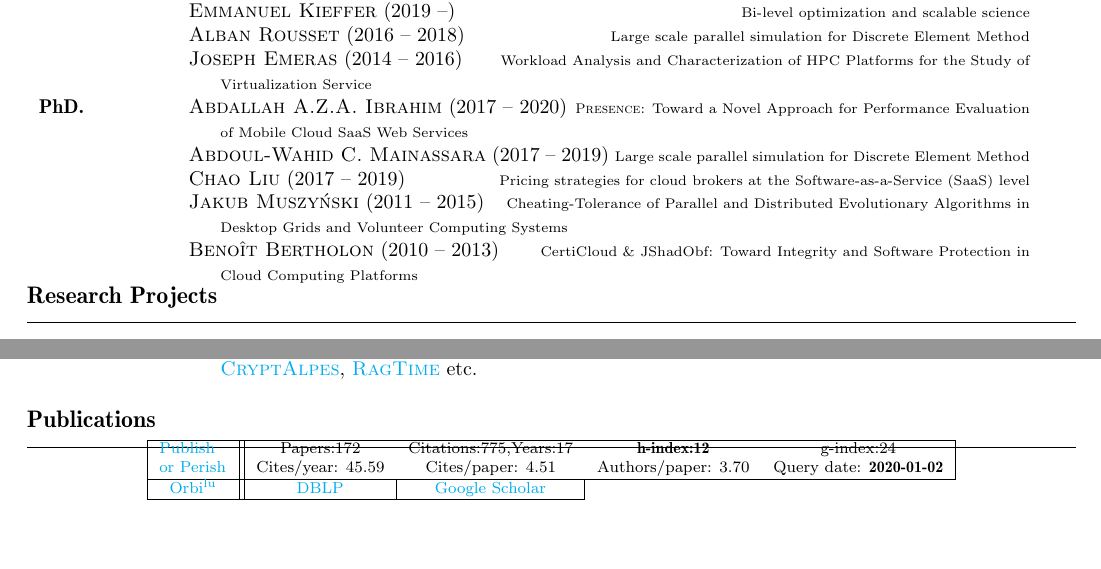
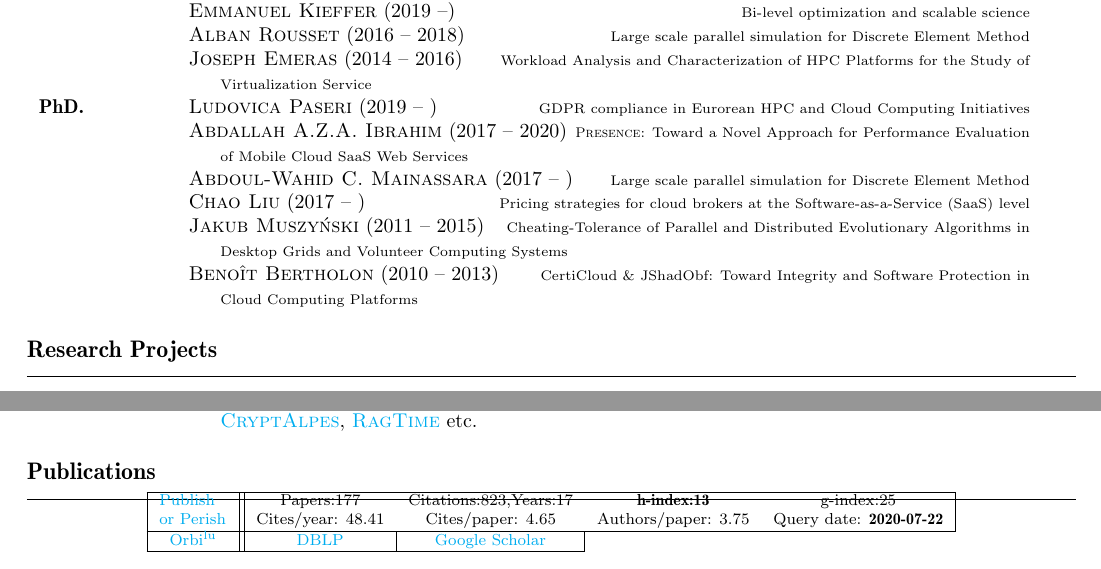
Before and after one commit to Falkor/cv, a LaTeX CV (cv-varrette-en.tex, which reads _publis.tex, _supervision.tex, _ulhpc_capacities.sty): two parts of pages 1 and 2 of 2, joined at a grey line, cut so that both start at the same text, the shorter picture padded with empty space. Compiled offline with pdfLaTeX; a LaTeX package or settings file that is missing is left out.

Commit message:
update publis
Signed-off-by: Sebastien Varrette <Sebastien.Varrette@uni.lu>

```diff
--- a/_publis.tex
+++ b/_publis.tex
@@ -36,8 +36,8 @@
       \begin{tabular}{|c||cccc|}
         \hline
         \multirow{2}{4em}{\href{http://www.harzing.com/pop.htm}{Publish or Perish}}
-        & Papers:172        & Citations:775,Years:17   & \textbf{h-index:12} & g-index:24 \\
-        & Cites/year: 45.59 & Cites/paper: 4.51        & Authors/paper: 3.70 & Query date: \textbf{2020-01-02}\\
+        & Papers:177        & Citations:823,Years:17   & \textbf{h-index:13} & g-index:25 \\
+        & Cites/year: 48.41 & Cites/paper: 4.65        & Authors/paper: 3.75 & Query date: \textbf{2020-07-22}\\
         \hline
         \href{https://orbilu.uni.lu/simple-search?query=varrette}{Orbi$^\text{lu}$} &
         \multicolumn{1}{c|}{\href{http://www.informatik.uni-trier.de/~ley/pers/hd/v/Varrette:S=eacute=bastien.html}{DBLP}} &                                                                                                \multicolumn{1}{c|}{\href{https://scholar.google.fr/citations?hl=fr\&user=6PTStIcAAAAJ\&view_op=list_works\&sortby=pubdate}{Google Scholar}}\\
--- a/_supervision.tex
+++ b/_supervision.tex
@@ -24,13 +24,15 @@
     Characterization of HPC Platforms for the Study of Virtualization Service}
   \\
   \textbf{PhD.}
+  & \supervision{Ludovica Paseri}{2019 -- }{GDPR compliance in Eurorean HPC and Cloud Computing Initiatives}
+    \\
   & \supervision{Abdallah A.Z.A. Ibrahim}{2017 -- 2020}{\textsc{Presence}: Toward a Novel Approach
     for Performance Evaluation of Mobile Cloud SaaS Web Services}
   \\
-  & \supervision{Abdoul-Wahid C. Mainassara}{2017 -- 2019}{Large scale parallel
+  & \supervision{Abdoul-Wahid C. Mainassara}{2017 -- }{Large scale parallel
     simulation for Discrete Element Method}
   \\
-  & \supervision{Chao Liu}{2017 -- 2019}{Pricing strategies for cloud brokers at the Software-as-a-Service (SaaS) level}
+  & \supervision{Chao Liu}{2017 -- }{Pricing strategies for cloud brokers at the Software-as-a-Service (SaaS) level}
   \\
   & \supervision{Jakub Muszy\'nski}{2011 -- 2015}{Cheating-Tolerance of Parallel and Distributed Evolutionary Algorithms in Desktop Grids and Volunteer Computing Systems}
   \\
@@ -38,13 +40,23 @@
     Toward Integrity and Software Protection in Cloud Computing Platforms}
   \\
   \ifSmallOrShort{
-    \emph{In addition:} & 19 master and 5 bachelor students supervision for
+    \emph{In addition:} & 22 master and 5 bachelor students supervision for
     their last year project and training.\\
     & Team leader (deputy head), Core management team of the Uni.lu HPC facility (Total: 8 FTEs).
   }
   \iffullcv{
     \\
     \textbf{Master}
+    &
+    \supervision{Abatcha Olloh}{2020 -- }{Infrastructure and HPC Architect Engineer of the
+      \href{http://hpc.uni.lu}{UL HPC facility}}
+    \\
+    &
+    \supervision{Teddy Valette}{2020 -- }{Infrastructure and HPC Architect Engineer of the
+      \href{http://hpc.uni.lu}{UL HPC facility}}
+    \\
+    &
+      \supervision{Kevin Fornasiero}{2020}{Performance evaluation, energy efficiency and automatic testing of accelerated HPC applications} \\
     &
     \supervision{Tazio Gennuso}{2019}{Analyse de la consommation des ressources des syst\`emes HPC (ENSIIE)} \\
     &
--- a/_ulhpc_capacities.sty
+++ b/_ulhpc_capacities.sty
@@ -1,58 +1,104 @@
 %=============================================================================
-% File:  _ulhpc_capacities.sty --  UL HPC Capacities as macros (mid 2019)
-% Time-stamp: <Tue 2019-06-18 16:49 svarrette>
+% File:  _ulhpc_capacities.sty --  UL HPC Capacities as macros (2020)
+% Time-stamp: <Sat 2020-05-23 16:21 svarrette>
 %=============================================================================
 \usepackage{fp}
 
-% | Campus    | System/Site    | Start        |  End | #servers |  #N | **TOTAL** |   #C | #GPU |
-% |-----------+----------------+--------------+------+----------+-----+-----------+------+------|
-% | Kirchberg | ULHPC/chaos    | [2010-2012]  | 2019 |       14 |  81 | **95**    | 1120 |    0 |
-% | Kirchberg | ULHPC/grid5000 | [2008-20012] |      |       31 |  38 | **69**    |  368 |    0 |
-% | Belval    | ULHPC/gaia     | [2011-2016]  | 2019 |       35 | 273 | **308**   | 3440 |   50 |
-% | Belval    | ULHPC/nyx      | [2012-2015]  |      |       17 | 102 | **119**   |  500 |    0 |
-% | Belval    | ULHPC/iris     | 2018-        |      |       33 | 196 | **229**   | 5824 |   96 |
-% | Belval    | Misc.          |              |      |       41 |   0 | **41**    |    0 |    0 |
-% | Kirchberg | Misc.          |              |      |       30 |   0 | **30**    |    0 |    0 |
+% | State         | Campus    | System/Site    | Start        |  End | #servers |  #N | **TOTAL** |    #C | #GPU |
+% |---------------|-----------|----------------|--------------|------|----------|-----|-----------|-------|------|
+% | prod          | Belval    | ULHPC/aion     | 2020-        |      |       18 | 318 | **330**   | 40704 |    0 |
+% | prod          | Belval    | ULHPC/iris     | 2017-        |      |       39 | 196 | **229**   |  5824 |   96 |
+% | DECOMISSIONED | Belval    | ULHPC/gaia     | [2011-2016]  | 2019 |       35 | 273 | **308**   |  3440 |   50 |
+% | DECOMISSIONED | Kirchberg | ULHPC/grid5000 | [2008-20012] |      |       31 |  38 | **69**    |   368 |    0 |
+% | DECOMISSIONED | Kirchberg | ULHPC/chaos    | [2010-2012]  | 2019 |       14 |  81 | **95**    |  1120 |    0 |
+% | DECOMISSIONED | Belval    | ULHPC/nyx      | [2012-2015]  |      |       17 | 102 | **119**   |   500 |    0 |
 %
 % |              |  #N | #C (CPU) | R_peak          |
-% |--------------+-----+----------+-----------------|
-% | UL HPC Total | 684 |    11084 | 1031.455 TFlops |
-% .                           (incl. 637.82 GPU TFlops)
+% |--------------|-----|----------|-----------------|
+% | UL HPC Total | 514 | 46528    | 2764 TFlops |
+% .                           (incl. 748.8 GPU TFlops)
 
-\def\ulhpcDate{2019\xspace}
-\def\ulhpcClusters{5\xspace}
+\def\ulhpcDate{2020\xspace}
+\def\ulhpcClusters{2\xspace}
 \def\ulhpcDisks{1558}
-\def\ulhpcCumulInvestment{20,586,151}
-\def\ulhpcCumulHWinvestment{9,822,747}
-\def\ulhpcUsers{496}
-\def\ulhpcSysAdmins{5}
-\def\otherServers{71}
+\def\ulhpcCumulInvestment{23,586,151}
+\def\ulhpcCumulHWinvestment{12,822,747}
+\def\ulhpcUsers{1518}
+\def\ulhpcSysAdmins{7}
+\def\otherServers{22} % 9 + 13
+
+%%% Isilon Storage (OneFS, shared with IT Departement)
+\def\IsilonRawStorage{3360}
+\def\IsilonEncl{31}
+\def\IsilonDisks{1044}
+
+%%% Aion
+\def\ulhpcAionServers{18} % 8 + 4 + 6 (shared)
+\def\ulhpcAionNodes{318}
+\def\ulhpcAionCores{40704}
+\def\ulhpcAionTFlops{1693.3}
+% No accelerators
+\def\ulhpcAionGPUNodes{0}
+\def\ulhpcAionAccelerators{0}
+\def\ulhpcAionGPUCores{0}
+\def\ulhpcAionGPUTFlops{0}
+% [GPFS,Lustre] storage common to both aion and iris clusters
+\def\ulhpcAionGPFS{4411}
+\def\ulhpcAionGPFSEncl{10}
+\def\ulhpcAionGPFSDisks{767}
+\def\ulhpcAionLustre{1302}
+\def\ulhpcAionLustreEncl{4}
+\def\ulhpcAionLustreDisks{186}
+\def\ulhpcAionNFS{0}
+\def\ulhpcAionNFSEncl{0}
+\def\ulhpcAionNFSDisks{0}
+\def\ulhpcAionBackup{1608}
+\def\ulhpcAionBackupEncl{2}
+\def\ulhpcAionBackupDisks{60}
+\FPeval{ulhpcAionRawStorageWithoutBackup}{clip  (ulhpcAionGPFS + ulhpcAionLustre + ulhpcAionNFS)}
+\FPeval{ulhpcAionRawStorage}{clip               (ulhpcAionRawStorageWithoutBackup + ulhpcAionBackup)}
 
 %%% Iris
-\def\ulhpcIrisServers{33} %
+\def\ulhpcIrisServers{39} % 7 + 26 + 6 (shared)
 \def\ulhpcIrisNodes{196}
 \def\ulhpcIrisCores{5824}
 \def\ulhpcIrisTFlops{347.65}
 \def\ulhpcIrisGPUNodes{24}
+% NVIDIA Volta V100 accelerators
 \def\ulhpcIrisAccelerators{96}
 \def\ulhpcIrisGPUCores{491520}
 \def\ulhpcIrisGPUTFlops{748.8}
-\def\ulhpcIrisGPFS{2284}
-\def\ulhpcIrisGPFSEncl{5}
-\def\ulhpcIrisGPFSDisks{390}
-\def\ulhpcIrisLustre{1280}
-\def\ulhpcIrisLustreEncl{4}
-\def\ulhpcIrisLustreDisks{186}
+% [GPFS,Lustre] storage common to both aion and iris clusters
+\def\ulhpcIrisGPFS{\ulhpcAionGPFS}
+\def\ulhpcIrisGPFSEncl{\ulhpcAionGPFSEncl}
+\def\ulhpcIrisGPFSDisks{\ulhpcAionGPFSDisks}
+\def\ulhpcIrisLustre{\ulhpcAionLustre}
+\def\ulhpcIrisLustreEncl{\ulhpcAionLustreEncl}
+\def\ulhpcIrisLustreDisks{\ulhpcAionLustreDisks}
 \def\ulhpcIrisNFS{6}
 \def\ulhpcIrisNFSEncl{0}
 \def\ulhpcIrisNFSDisks{5}
-\def\ulhpcIrisBackup{600}
-\def\ulhpcIrisBackupEncl{1}
-\def\ulhpcIrisBackupDisks{60}
+\def\ulhpcIrisBackup{\ulhpcAionBackup}
+\def\ulhpcIrisBackupEncl{\ulhpcAionBackupEncl}
+\def\ulhpcIrisBackupDisks{\ulhpcAionBackupDisks}
 \FPeval{ulhpcIrisRawStorageWithoutBackup}{clip  (ulhpcIrisGPFS + ulhpcIrisLustre + ulhpcIrisNFS)}
 \FPeval{ulhpcIrisRawStorage}{clip  (ulhpcIrisRawStorageWithoutBackup + ulhpcIrisBackup)}
 
+%%% G5K
+\def\ulhpcGfivekServers{31}
+\def\ulhpcGfivekNodes{38}
+\def\ulhpcGfivekCores{368}
+\def\ulhpcGfivekTFlops{4.48}
+\def\ulhpcGfivekGPFS{0}
+\def\ulhpcGfivekLustre{0}
+\def\ulhpcGfivekNFS{32.4}
+\def\ulhpcGfivekBackup{0}
+\FPeval{ulhpcGfivekRawStorageWithoutBackup}{clip  (ulhpcGfivekGPFS + ulhpcGfivekLustre + ulhpcGfivekNFS)}
+\FPeval{ulhpcGfivekRawStorage}{clip  (ulhpcGfivekRawStorageWithoutBackup + ulhpcGfivekBackup)}
 
+
+%%%%%%%%%%%%% DECOMISSIONNED CLUSTER %%%%%%%%%%%%%
+%%% KEPT only for backward compatibility
 %%% Gaia
 \def\ulhpcGaiaServers{35}
 \def\ulhpcGaiaNodes{273}
@@ -101,19 +147,9 @@
 \FPeval{ulhpcChaosRawStorageWithoutBackup}{clip  (ulhpcChaosGPFS + ulhpcChaosLustre + ulhpcChaosNFS)}
 \FPeval{ulhpcChaosRawStorage}{clip  (ulhpcChaosRawStorageWithoutBackup + ulhpcChaosBackup)}
 
-%%% G5K
-\def\ulhpcGfivekServers{31}
-\def\ulhpcGfivekNodes{38}
-\def\ulhpcGfivekCores{368}
-\def\ulhpcGfivekTFlops{4.48}
-\def\ulhpcGfivekGPFS{0}
-\def\ulhpcGfivekLustre{0}
-\def\ulhpcGfivekNFS{32.4}
-\def\ulhpcGfivekBackup{0}
-\FPeval{ulhpcGfivekRawStorageWithoutBackup}{clip  (ulhpcGfivekGPFS + ulhpcGfivekLustre + ulhpcGfivekNFS)}
-\FPeval{ulhpcGfivekRawStorage}{clip  (ulhpcGfivekRawStorageWithoutBackup + ulhpcGfivekBackup)}
 
-
+%%%%%%%%%%%%% DECOMISSIONNED CLUSTER %%%%%%%%%%%%%
+%%% KEPT only for backward compatibility
 %%% nyx / viridis / pyro
 \def\ulhpcNyxServers{17}
 \def\ulhpcNyxNodes{102}
@@ -126,39 +162,42 @@
 \FPeval{ulhpcNyxRawStorageWithoutBackup}{clip  (ulhpcNyxGPFS + ulhpcNyxLustre + ulhpcNyxNFS)}
 \FPeval{ulhpcNyxRawStorage}{clip  (ulhpcNyxRawStorageWithoutBackup + ulhpcNyxBackup)}
 
-%%% Isilon
-\def\IsilonRawStorage{3188}
-\def\IsilonEncl{29}
-\def\IsilonDisks{1044}
 
 
-%%% TOTAL
-\FPeval{ulhpcOnlyServers}{clip     (ulhpcChaosServers + ulhpcGaiaServers + ulhpcIrisServers + ulhpcGfivekServers + ulhpcNyxServers)}
+%%%%%%%%%%%%%%%%%%%%%%%%%%%%%%%%%%%%%%%%%%%%%%%%%%%%
+%%%      TOTAL
+%%%%%%%%%%%%%%%%%%%%%%%%%%%%%%%%%%%%%%%%%%%%%%%%%%%%
+\FPeval{ulhpcOnlyServers}{clip (ulhpcAionServers + ulhpcIrisServers + ulhpcGfivekServers)}
 \FPeval{ulhpcServers}{clip     (ulhpcOnlyServers + otherServers)}
-\FPeval{ulhpcNodes}{clip       (ulhpcChaosNodes + ulhpcGaiaNodes + ulhpcIrisNodes + ulhpcGfivekNodes + ulhpcNyxNodes)}
-\FPeval{ulhpcCores}{clip       (ulhpcChaosCores + ulhpcGaiaCores + ulhpcIrisCores + ulhpcGfivekCores + ulhpcNyxCores)}
-\FPeval{ulhpcTFlops}{round     (ulhpcChaosTFlops + ulhpcGaiaTFlops + ulhpcIrisTFlops + ulhpcGfivekTFlops + ulhpcNyxTFlops, 3)}
-\FPeval{ulhpcGPUNodes}{clip    (ulhpcGaiaGPUNodes + ulhpcIrisGPUNodes)}
-\FPeval{ulhpcAccelerators}{clip(ulhpcGaiaAccelerators + ulhpcIrisAccelerators)}
-\FPeval{ulhpcGPUCores}{clip    (ulhpcGaiaGPUCores + ulhpcIrisGPUCores)}
-\FPeval{ulhpcGPUTFlops}{clip   (ulhpcGaiaGPUTFlops + ulhpcIrisGPUTFlops)}
+% Compute capacity
+\FPeval{ulhpcNodes}{clip       (ulhpcAionNodes   + ulhpcIrisNodes  + ulhpcGfivekNodes)}
+\FPeval{ulhpcCores}{clip       (ulhpcAionCores   + ulhpcIrisCores  + ulhpcGfivekCores)}
+\FPeval{ulhpcTFlops}{round     (ulhpcAionTFlops  + ulhpcIrisTFlops + ulhpcGfivekTFlops, 3)}
+\FPeval{ulhpcGPUNodes}{clip    (ulhpcAionGPUNodes     + ulhpcIrisGPUNodes)}
+\FPeval{ulhpcAccelerators}{clip(ulhpcAionAccelerators + ulhpcIrisAccelerators)}
+\FPeval{ulhpcGPUCores}{clip    (ulhpcAionGPUCores     + ulhpcIrisGPUCores)}
+\FPeval{ulhpcGPUTFlops}{clip   (ulhpcAionGPUTFlops    + ulhpcIrisGPUTFlops)}
 
-\FPeval{ulhpcGPFS}{clip        (ulhpcChaosGPFS + ulhpcGaiaGPFS + ulhpcIrisGPFS + ulhpcGfivekGPFS + ulhpcNyxGPFS)}
-\FPeval{ulhpcGPFSEncl}{clip    (ulhpcChaosGPFSEncl + ulhpcGaiaGPFSEncl + ulhpcIrisGPFSEncl)}
-\FPeval{ulhpcGPFSDisks}{clip   (ulhpcChaosGPFSDisks + ulhpcGaiaGPFSDisks + ulhpcIrisGPFSDisks)}
-\FPeval{ulhpcLustre}{clip      (ulhpcChaosLustre + ulhpcGaiaLustre + ulhpcIrisLustre + ulhpcGfivekLustre + ulhpcNyxLustre)}
-\FPeval{ulhpcLustreEncl}{clip  (ulhpcChaosLustreEncl + ulhpcGaiaLustreEncl + ulhpcIrisLustreEncl)}
-\FPeval{ulhpcLustreDisks}{clip (ulhpcChaosLustreDisks + ulhpcGaiaLustreDisks + ulhpcIrisLustreDisks)}
-\FPeval{ulhpcNFS}{clip  (ulhpcChaosNFS + ulhpcGaiaNFS + ulhpcIrisNFS + ulhpcGfivekNFS + ulhpcNyxNFS + IsilonRawStorage)}
-\FPeval{ulhpcNFSEncl}{clip     (ulhpcChaosNFSEncl + ulhpcGaiaNFSEncl + ulhpcIrisNFSEncl + IsilonEncl)}
-\FPeval{ulhpcNFSDisks}{clip    (ulhpcChaosNFSDisks + ulhpcGaiaNFSDisks + ulhpcIrisNFSDisks + IsilonDisks)}
-\FPeval{ulhpcBackup}{clip  (ulhpcChaosBackup + ulhpcGaiaBackup + ulhpcIrisBackup + ulhpcGfivekBackup + ulhpcNyxBackup)}
-\FPeval{ulhpcBackupEncl}{clip  (ulhpcChaosBackupEncl + ulhpcGaiaBackupEncl + ulhpcIrisBackupEncl)}
-\FPeval{ulhpcBackupDisks}{clip (ulhpcChaosBackupDisks + ulhpcGaiaBackupDisks + ulhpcIrisBackupDisks)}
+% [GPFS,Lustre] storage common to both aion and iris clusters
+\FPeval{ulhpcGPFS}{clip        (ulhpcAionGPFS        + 0*ulhpcIrisGPFS + ulhpcGfivekGPFS)}
+\FPeval{ulhpcGPFSEncl}{clip    (ulhpcAionGPFSEncl    + 0*ulhpcIrisGPFSEncl)}
+\FPeval{ulhpcGPFSDisks}{clip   (ulhpcAionGPFSDisks   + 0*ulhpcIrisGPFSDisks)}
+\FPeval{ulhpcLustre}{clip      (ulhpcAionLustre      + 0*ulhpcIrisLustre + ulhpcGfivekLustre )}
+\FPeval{ulhpcLustreEncl}{clip  (ulhpcAionLustreEncl  + 0*ulhpcIrisLustreEncl)}
+\FPeval{ulhpcLustreDisks}{clip (ulhpcAionLustreDisks + 0*ulhpcIrisLustreDisks)}
+\FPeval{ulhpcNFS}{clip         (ulhpcAionNFS       + ulhpcIrisNFS      + ulhpcGfivekNFS + IsilonRawStorage)}
+\FPeval{ulhpcNFSEncl}{clip     (ulhpcAionNFSEncl   + ulhpcIrisNFSEncl  + IsilonEncl)}
+\FPeval{ulhpcNFSDisks}{clip    (ulhpcAionNFSDisks  + ulhpcIrisNFSDisks + IsilonDisks)}
+\FPeval{ulhpcBackup}{clip      (ulhpcAionBackup       + 0*ulhpcIrisBackup + ulhpcGfivekBackup)}
+\FPeval{ulhpcBackupEncl}{clip  (ulhpcAionBackupEncl   + 0*ulhpcIrisBackupEncl)}
+\FPeval{ulhpcBackupDisks}{clip (ulhpcAionBackupDisks  + 0*ulhpcIrisBackupDisks)}
 
 \FPeval{ulhpcRawComputing}{clip (ulhpcTFlops + ulhpcGPUTFlops)}
-\FPeval{ulhpcRawStorage}{clip  (ulhpcChaosRawStorage + ulhpcGaiaRawStorage + ulhpcIrisRawStorage + ulhpcGfivekRawStorage + ulhpcNyxRawStorage + IsilonRawStorage)}
-\FPeval{ulhpcRawStorageWithoutStorage}{clip  (ulhpcChaosRawStorageWithoutBackup + ulhpcGaiaRawStorageWithoutBackup + ulhpcIrisRawStorageWithoutBackup + ulhpcGfivekRawStorageWithoutBackup + ulhpcNyxRawStorageWithoutBackup + IsilonRawStorage)}
+\FPeval{ulhpcRawComputingPF}{round (ulhpcRawComputing/1000, 2)}
+\FPeval{ulhpcRawStorage}{clip   (ulhpcAionRawStorage + 0*ulhpcIrisRawStorage + ulhpcGfivekRawStorage + IsilonRawStorage)}
+\FPeval{ulhpcRawStoragePB}{round (ulhpcRawStorage/1000, 2)}
+\FPeval{ulhpcRawStorageWithoutBackup}{clip(ulhpcAionRawStorageWithoutBackup + 0*ulhpcIrisRawStorageWithoutBackup + ulhpcGfivekRawStorageWithoutBackup + IsilonRawStorage)}
+\FPeval{ulhpcRawStorageWithoutBackupPB}{round (ulhpcRawStorageWithoutBackup/1000, 2)}
 
 \FPeval{ulhpcEncl}{clip        (ulhpcGPFSEncl + ulhpcLustreEncl + ulhpcNFSEncl + ulhpcBackupEncl)}
 \FPeval{ulhpcDisks}{clip       (ulhpcGPFSDisks + ulhpcLustreDisks + ulhpcNFSDisks + ulhpcBackupDisks)}
--- a/cv-varrette-en.tex
+++ b/cv-varrette-en.tex
@@ -126,15 +126,15 @@ Finally, he takes part for the management committee and represents Luxembourg wi
 
   % ---------- Graduate student supervision -----------
   \input{_supervision}
-  \vspace{-1.5em}
-
+  %\vspace{-1.5em}
+  \iffullcv{\clearpage}
   % ---------- Participation PhD. Board -----------
   \iffullcv{\input{_phd_board}}
 
   %\ifsmallcv{\clearpage}
 
   % ---------- Research Project ------------
-  \iffullcv{\clearpage}
+  %\iffullcv{\clearpage}
   \input{_research_project}
 
   % ---------- Professional development ----------
```
Also changed, not shown: _professional_dev.tex (+6 -6 lines), _ulhpc_capacities.sty (4 more changed lines).
